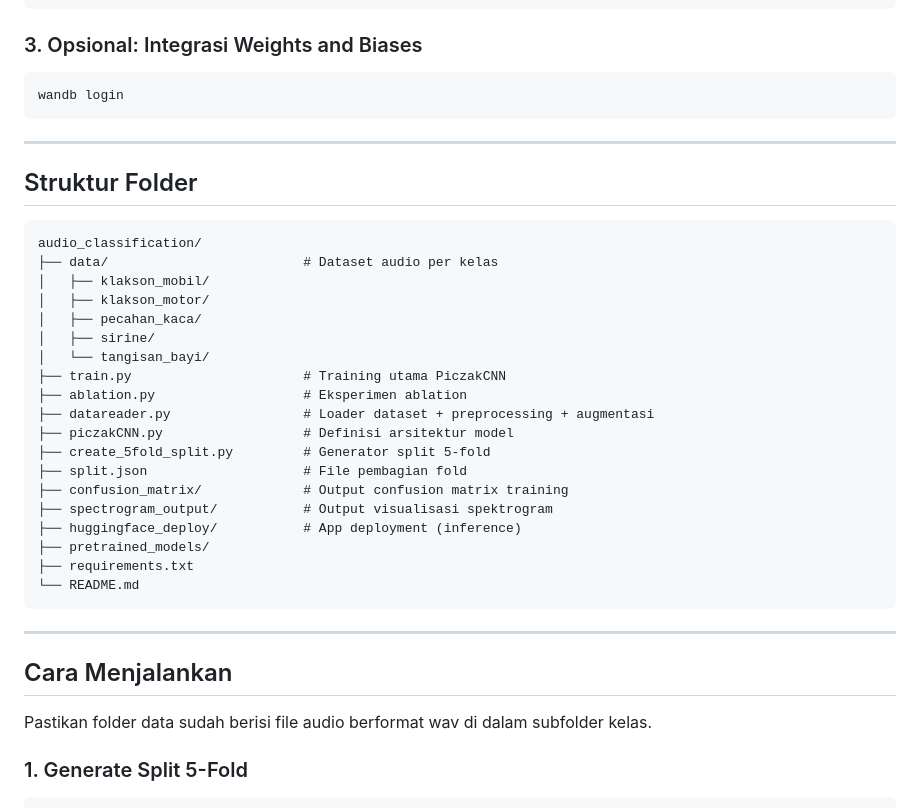
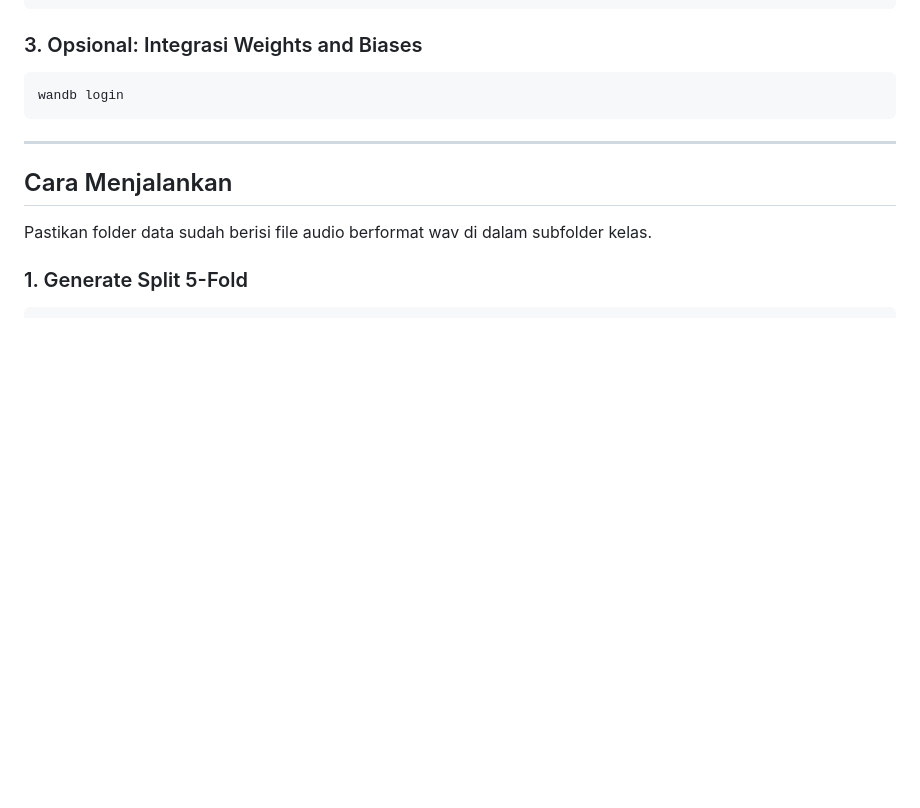
Before and after one commit to mctosima/Klasifikasi-suara-lingkungan-dengan-PiczakCNN, a Markdown page: README.md, the part around the change. Rendered like a GitHub page; blank space fills up the shorter version.

Commit message:
Remove folder structure details from README
Removed folder structure section from README.

````diff
--- a/README.md
+++ b/README.md
@@ -60,31 +60,6 @@ pip install -r requirements.txt
 wandb login
 ```
 
----
-
-## Struktur Folder
-
-```text
-audio_classification/
-├── data/                         # Dataset audio per kelas
-│   ├── klakson_mobil/
-│   ├── klakson_motor/
-│   ├── pecahan_kaca/
-│   ├── sirine/
-│   └── tangisan_bayi/
-├── train.py                      # Training utama PiczakCNN
-├── ablation.py                   # Eksperimen ablation
-├── datareader.py                 # Loader dataset + preprocessing + augmentasi
-├── piczakCNN.py                  # Definisi arsitektur model
-├── create_5fold_split.py         # Generator split 5-fold
-├── split.json                    # File pembagian fold
-├── confusion_matrix/             # Output confusion matrix training
-├── spectrogram_output/           # Output visualisasi spektrogram
-├── huggingface_deploy/           # App deployment (inference)
-├── pretrained_models/
-├── requirements.txt
-└── README.md
-```
 
 ---
 
````
